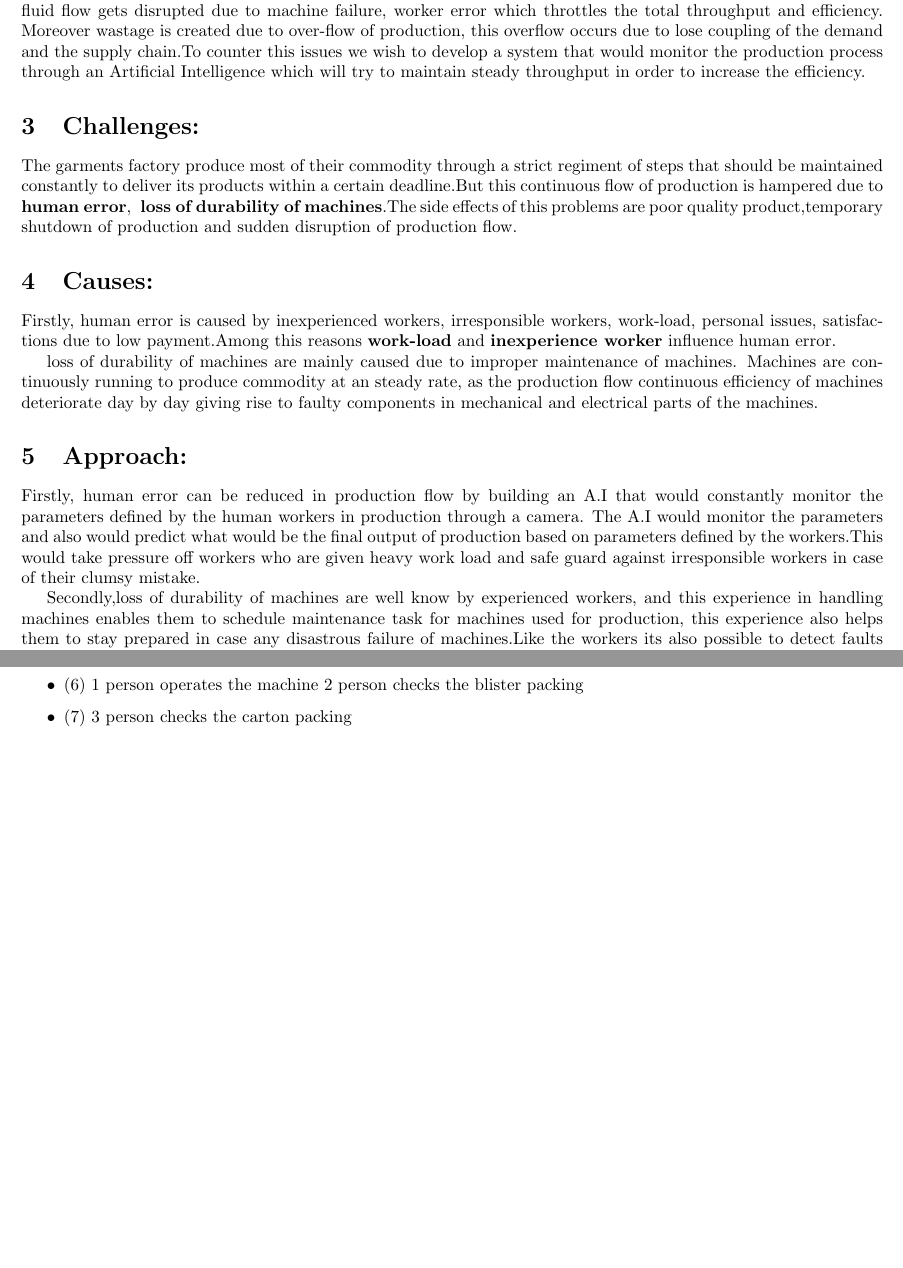
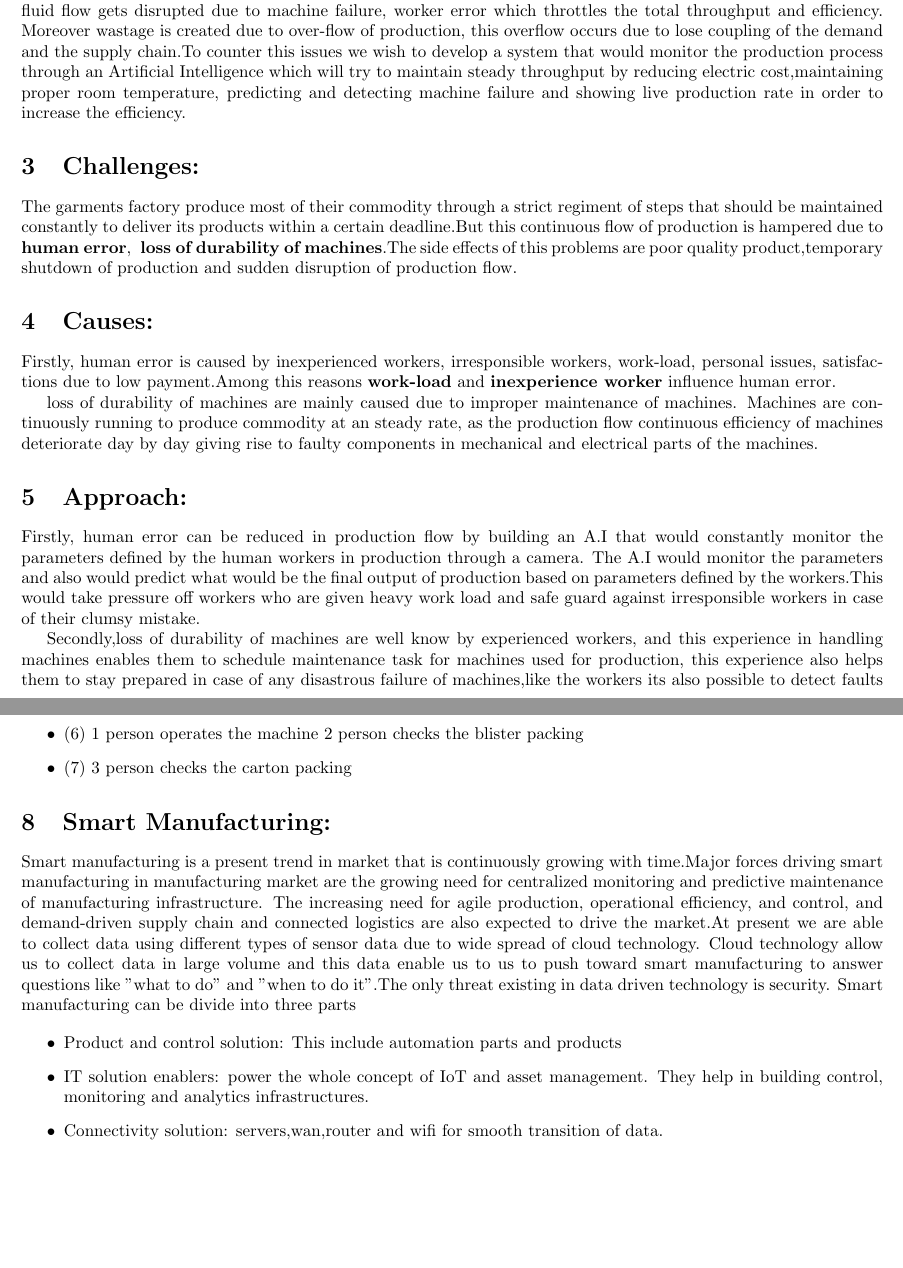
Before and after one commit to shafkat2/Industrial_Development_A.I, a LaTeX document (proposal.tex): two parts of pages 1 and 3 of 4 before the commit and two parts of pages 1 and 3 of 5 after it, joined at a grey line, cut so that both start at the same text, the shorter picture padded with empty space. Compiled offline with pdfLaTeX.

Commit message:
added smart manufactering

```diff
--- a/proposal.tex
+++ b/proposal.tex
@@ -5,6 +5,7 @@
 \usepackage{graphicx}
 \usepackage[margin=0.75in]{geometry}
 \usepackage{tikz}
+\usepackage{smartdiagram}
 \usetikzlibrary{shapes.geometric,arrows}
 \tikzstyle{startstop} = [rectangle, rounded corners, minimum width = 3cm, minimum height = 1cm,text centered, draw = black ,fill = red!30]
 \tikzstyle{io} = [trapezium, trapezium left angle = 70, trapezium right angle =110, minimum width = 3cm, minimum height = 1cm, text centered, draw=black, fill=blue!30]
@@ -37,7 +38,7 @@ Mohammad Ashrafuzzaman Khan
 
         The main objective of this idea is to develop a system that would enable the our garments industry to increase their production efficiency with minimal invasion.
            \section{Goal:}
-        The whole manufacturing industry is progressing towards PLC.As such machines are becoming more computerized. Each sub-parts of the whole production process co-ordinate together to produces a fluid flow of production.But this fluid flow gets disrupted due to machine failure, worker error which throttles the total throughput and efficiency. Moreover wastage is created due to over-flow of production, this overflow occurs due to lose coupling of the demand and the supply chain.To counter this issues we wish to develop a system that would monitor the production process through an Artificial Intelligence which will try to maintain steady throughput in order to increase the efficiency.
+        The whole manufacturing industry is progressing towards PLC.As such machines are becoming more computerized. Each sub-parts of the whole production process co-ordinate together to produces a fluid flow of production.But this fluid flow gets disrupted due to machine failure, worker error which throttles the total throughput and efficiency. Moreover wastage is created due to over-flow of production, this overflow occurs due to lose coupling of the demand and the supply chain.To counter this issues we wish to develop a system that would monitor the production process through an Artificial Intelligence which will try to maintain steady throughput by reducing electric cost,maintaining proper room temperature, predicting and detecting machine failure and showing live production rate in order to increase the efficiency.
 
 
 		\section{Challenges:}
@@ -54,7 +55,7 @@ Mohammad Ashrafuzzaman Khan
 
       Firstly, human error can be reduced in production flow by building an A.I that would constantly monitor the parameters defined by the human workers in production through a camera. The A.I would monitor the parameters and also would predict what would be the final output of production based on parameters defined by the workers.This would take pressure off workers who are given heavy work load and safe guard against irresponsible workers in case of their clumsy mistake.
 
-      Secondly,loss of durability of machines are well know by experienced workers, and this experience in handling machines enables them to schedule maintenance task for machines used for production, this experience also helps them to stay prepared in case any disastrous failure of machines.Like the workers its also possible to detect faults and problems in machines using A.I and Predict disastrous machines failure.Some article regarding how to detect this faults.
+      Secondly,loss of durability of machines are well know by experienced workers, and this experience in handling machines enables them to schedule maintenance task for machines used for production, this experience also helps them to stay prepared in case of any disastrous failure of machines,like the workers its also possible to detect faults and problems in machines using A.I and Predict disastrous machines failure.Some article regarding how to detect this faults.
 
         \begin{itemize}
 
@@ -158,6 +159,20 @@ Algorithms for Bearing Fault Diagnostics}
 
 
 
+
+ \section{Smart Manufacturing:}
+       Smart manufacturing is a present trend in market that is continuously growing with time.Major forces driving smart manufacturing in manufacturing market are the growing need for centralized monitoring and predictive maintenance of manufacturing infrastructure. The increasing need for agile production, operational efficiency, and control, and demand-driven supply chain and connected logistics are also expected to drive the market.At present we are able to collect data using different types of sensor data due to wide spread of cloud technology. Cloud technology allow us to collect data in large volume and this data enable us to us to push toward smart manufacturing to answer questions like ''what to do" and "when to do it".The only threat existing in data driven technology is security.	Smart manufacturing can be divide into three parts
+
+        	     \begin{itemize}
+
+\item{Product and control solution: This include automation parts and products}
+\item{IT solution enablers: power the whole concept of IoT and asset management. They help in building control, monitoring and analytics infrastructures.
+}
+\item{Connectivity solution: servers,wan,router and wifi for smooth transition of data.}
+
+				\end{itemize}
+
+
        \section{Data Driven Intelligence :}
        		Data driven intelligence is the forefront of industry at present.The advancement of machine learning techniques bloomed new possibilities of efficiency maximization never approached before.Machine learning allowed us to develop techniques to analyze data that are non-linear, which plagued the manufacturing industry for a long time but as time progressed it was evident that non linearity was not the only problem of developing smart manufacturing. Machine learning algorithm worked better on a hand picked features, but the massive data in smart manufacturing imposed a series of challenges to overcome like the present of multimodal data, high dimension of feature space and mutlicollinearity among measured data.This complications profoundly hinder the performance of the traditional machine learning algorithms.To properly address this challenges and issues, deep learning emerged as a new solution to handling and analyzing this big data.
 
```
Also changed, not shown: proposal.pdf, related_papers/Smart Manufacturing Characteristics, Technologies and Enabling Factors.pdf (added), proposal.tex (7 more changed lines), 2 other files.
